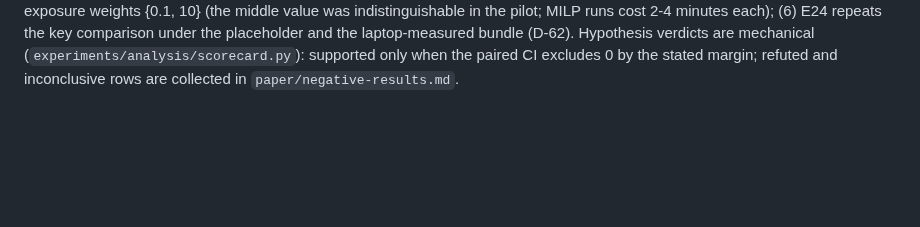
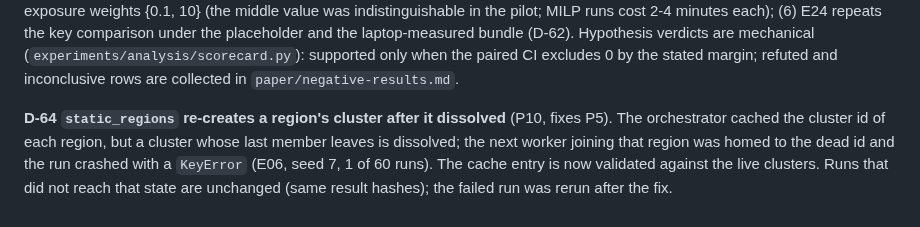
Before and after one commit to aalhadsawane/VOSS, a Markdown page: docs/DECISIONS.md, the part around the change. Rendered like a GitHub page; blank space fills up the shorter version.

Commit message:
D-64: static_regions re-creates a dissolved region's cluster
Co-Authored-By: Claude Sonnet 5.5 <noreply@anthropic.com>
Claude-Session: https://claude.ai/code/session_01JprzBEqCMcf4VoN8TnoW93

```diff
--- a/docs/DECISIONS.md
+++ b/docs/DECISIONS.md
@@ -367,3 +367,9 @@ indistinguishable in the pilot; MILP runs cost 2-4 minutes each); (6) E24 repeat
 and the laptop-measured bundle (D-62). Hypothesis verdicts are mechanical (`experiments/analysis/scorecard.py`):
 supported only when the paired CI excludes 0 by the stated margin; refuted and inconclusive rows are collected in
 `paper/negative-results.md`.
+
+**D-64 `static_regions` re-creates a region's cluster after it dissolved** (P10, fixes P5). The orchestrator cached the
+cluster id of each region, but a cluster whose last member leaves is dissolved; the next worker joining that region was
+homed to the dead id and the run crashed with a `KeyError` (E06, seed 7, 1 of 60 runs). The cache entry is now
+validated against the live clusters. Runs that did not reach that state are unchanged (same result hashes); the failed
+run was rerun after the fix.
```
